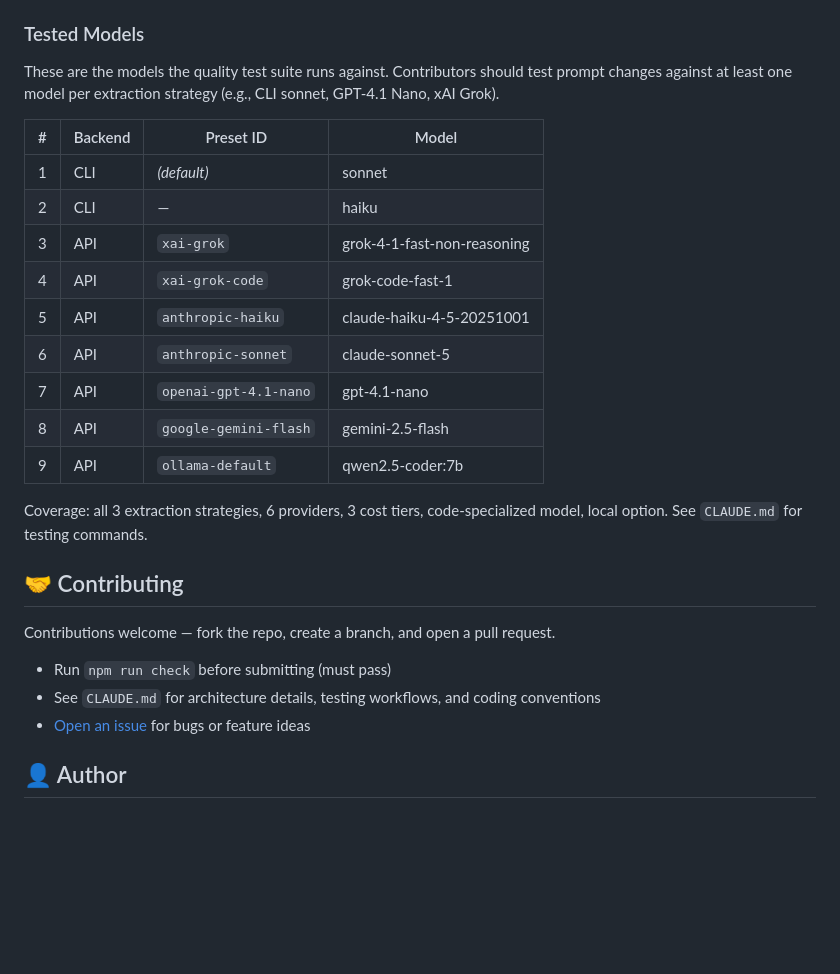
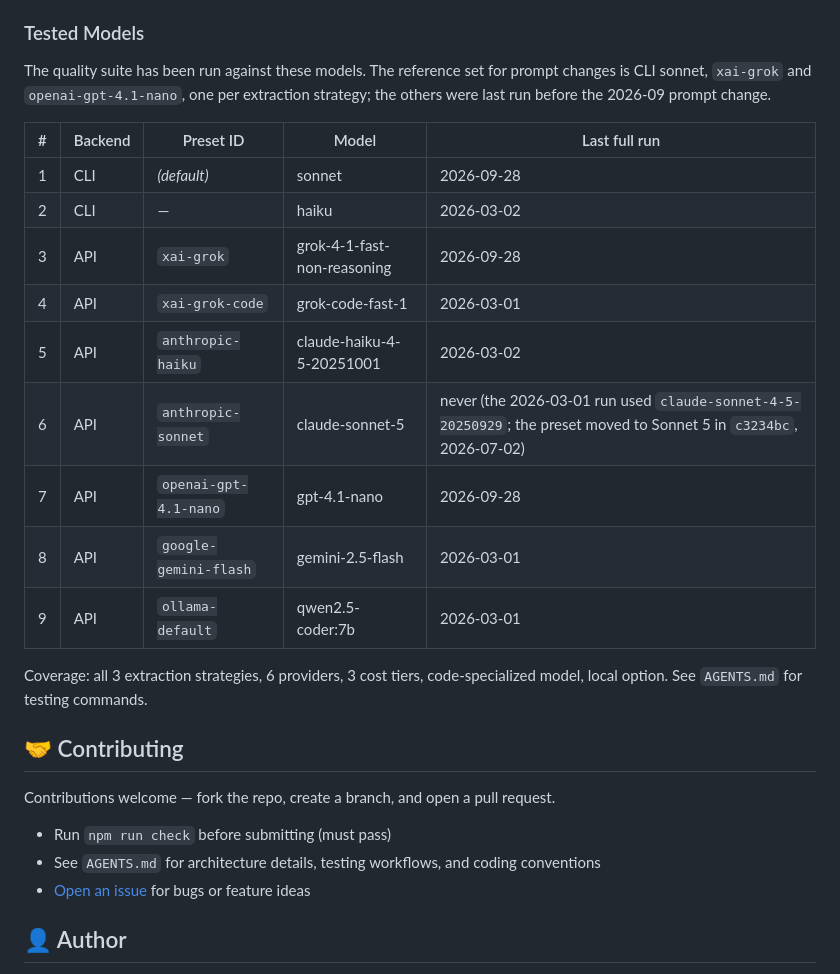
Before and after one commit to trentmcnitt/bespoke-ai-vscode-ext, a Markdown page: README.md, the part around the change. Drawn GitHub-style; blank space fills up the shorter version.

Commit message:
docs(README): Tested Models shows when each model last had a full run
The old intro read as if every listed model is tested today. Only CLI sonnet, xai-grok
and gpt-4.1-nano have full runs since the 2026-09 prompt change, and the anthropic-sonnet
preset (now Sonnet 5) has never been through the suite. Also points to AGENTS.md, since
CLAUDE.md is only an import shim. Trent's call (red-team finding M9).

```diff
--- a/README.md
+++ b/README.md
@@ -406,28 +406,28 @@ npm run latency-report            # p50/p90/p95 from your local usage ledger
 
 ### Tested Models
 
-These are the models the quality test suite runs against. Contributors should test prompt changes against at least one model per extraction strategy (e.g., CLI sonnet, GPT-4.1 Nano, xAI Grok).
+The quality suite has been run against these models. The reference set for prompt changes is CLI sonnet, `xai-grok` and `openai-gpt-4.1-nano`, one per extraction strategy; the others were last run before the 2026-09 prompt change.
 
-| #   | Backend | Preset ID             | Model                       |
-| --- | ------- | --------------------- | --------------------------- |
-| 1   | CLI     | _(default)_           | sonnet                      |
-| 2   | CLI     | —                     | haiku                       |
-| 3   | API     | `xai-grok`            | grok-4-1-fast-non-reasoning |
-| 4   | API     | `xai-grok-code`       | grok-code-fast-1            |
-| 5   | API     | `anthropic-haiku`     | claude-haiku-4-5-20251001   |
-| 6   | API     | `anthropic-sonnet`    | claude-sonnet-5             |
-| 7   | API     | `openai-gpt-4.1-nano` | gpt-4.1-nano                |
-| 8   | API     | `google-gemini-flash` | gemini-2.5-flash            |
-| 9   | API     | `ollama-default`      | qwen2.5-coder:7b            |
+| #   | Backend | Preset ID             | Model                       | Last full run                                                                                                       |
+| --- | ------- | --------------------- | --------------------------- | ------------------------------------------------------------------------------------------------------------------- |
+| 1   | CLI     | _(default)_           | sonnet                      | 2026-09-28                                                                                                          |
+| 2   | CLI     | —                     | haiku                       | 2026-03-02                                                                                                          |
+| 3   | API     | `xai-grok`            | grok-4-1-fast-non-reasoning | 2026-09-28                                                                                                          |
+| 4   | API     | `xai-grok-code`       | grok-code-fast-1            | 2026-03-01                                                                                                          |
+| 5   | API     | `anthropic-haiku`     | claude-haiku-4-5-20251001   | 2026-03-02                                                                                                          |
+| 6   | API     | `anthropic-sonnet`    | claude-sonnet-5             | never (the 2026-03-01 run used `claude-sonnet-4-5-20250929`; the preset moved to Sonnet 5 in `c3234bc`, 2026-07-02) |
+| 7   | API     | `openai-gpt-4.1-nano` | gpt-4.1-nano                | 2026-09-28                                                                                                          |
+| 8   | API     | `google-gemini-flash` | gemini-2.5-flash            | 2026-03-01                                                                                                          |
+| 9   | API     | `ollama-default`      | qwen2.5-coder:7b            | 2026-03-01                                                                                                          |
 
-Coverage: all 3 extraction strategies, 6 providers, 3 cost tiers, code-specialized model, local option. See `CLAUDE.md` for testing commands.
+Coverage: all 3 extraction strategies, 6 providers, 3 cost tiers, code-specialized model, local option. See `AGENTS.md` for testing commands.
 
 ## 🤝 Contributing
 
 Contributions welcome — fork the repo, create a branch, and open a pull request.
 
 - Run `npm run check` before submitting (must pass)
-- See `CLAUDE.md` for architecture details, testing workflows, and coding conventions
+- See `AGENTS.md` for architecture details, testing workflows, and coding conventions
 - [Open an issue](https://github.com/trentmcnitt/bespoke-ai-vscode-ext/issues) for bugs or feature ideas
 
 ## 👤 Author
```
